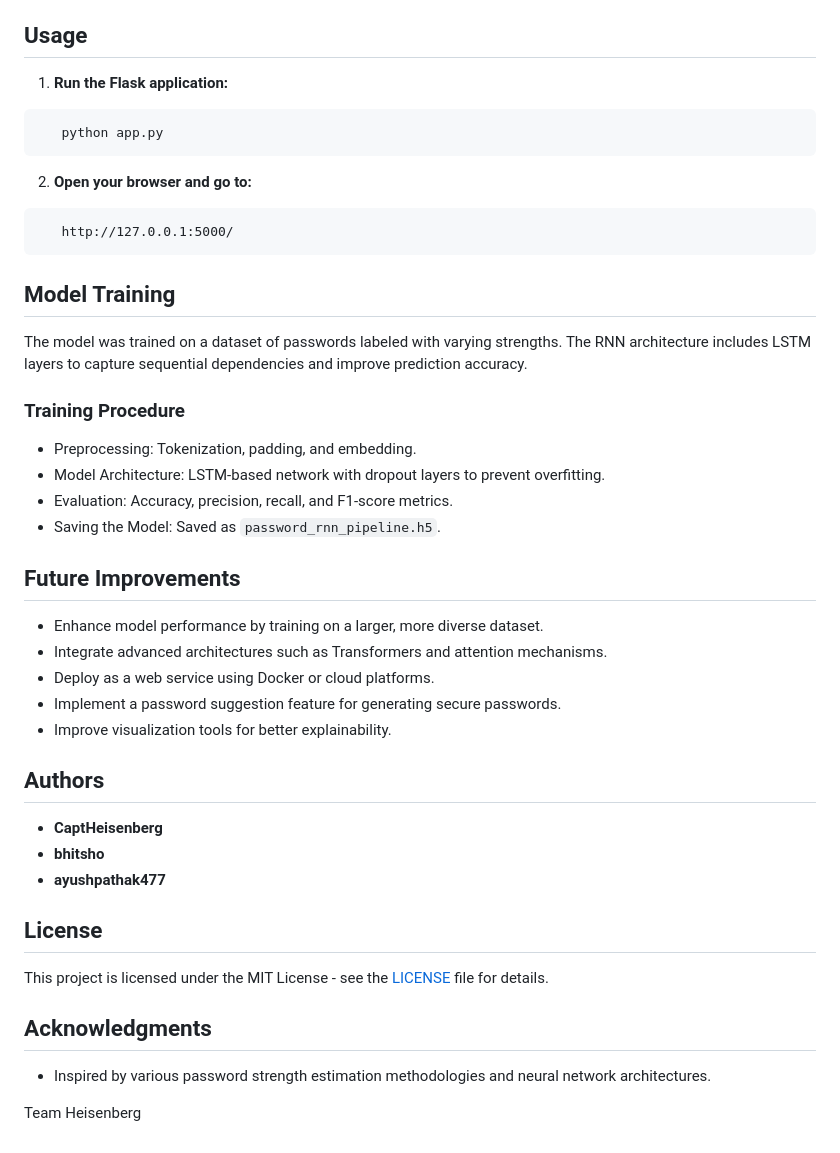
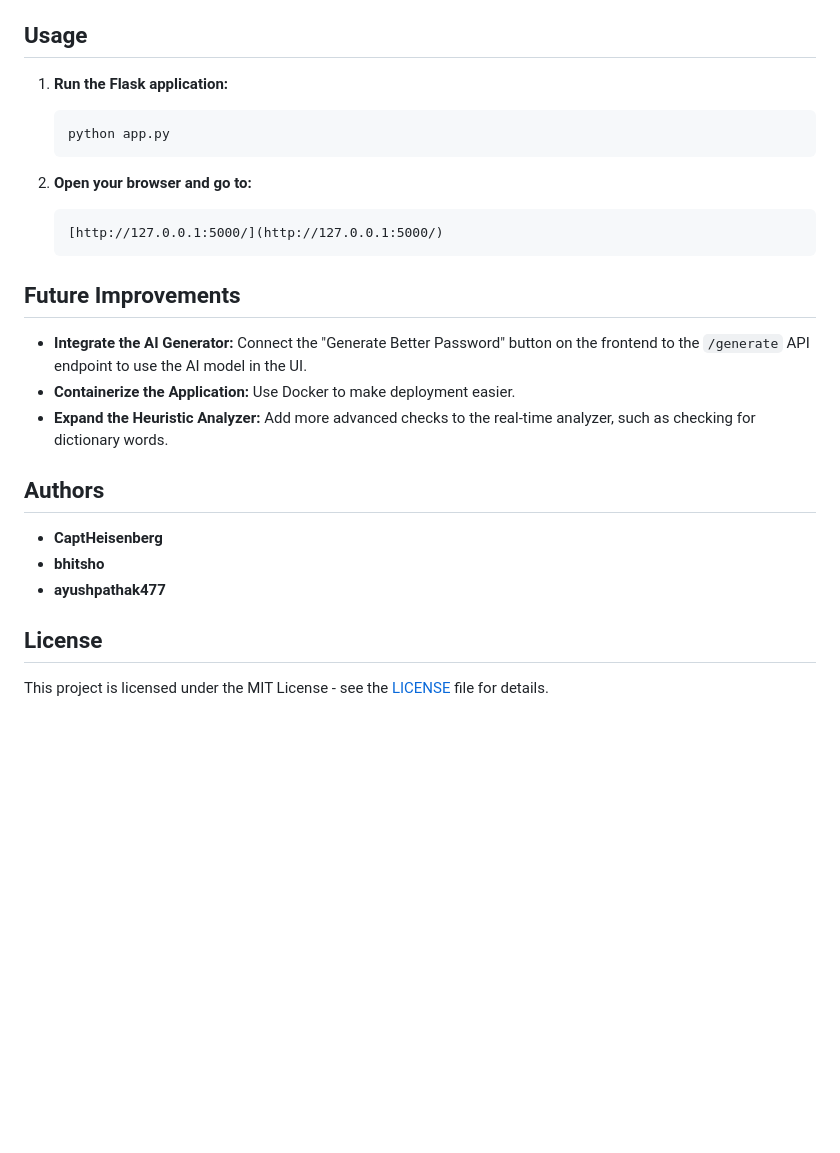
Before and after one commit to ayushpathak477/VaultAI, a Markdown page: README.md, the part around one of its changes. Rendered like a GitHub page; blank space fills up the shorter version.

````diff
--- a/README.md
+++ b/README.md
@@ -46,30 +55,19 @@ This project is a prototype Password Strength Analyzer built using a Recurrent N
 
 ## Usage
-1. **Run the Flask application:**
-```bash
-   python app.py
-```
+1.  **Run the Flask application:**
+    ```bash
+    python app.py
+    ```
 
-2. **Open your browser and go to:**
-```
-   http://127.0.0.1:5000/
-```
-
-## Model Training
-The model was trained on a dataset of passwords labeled with varying strengths. The RNN architecture includes LSTM layers to capture sequential dependencies and improve prediction accuracy.
-
-### Training Procedure
-- Preprocessing: Tokenization, padding, and embedding.
-- Model Architecture: LSTM-based network with dropout layers to prevent overfitting.
-- Evaluation: Accuracy, precision, recall, and F1-score metrics.
-- Saving the Model: Saved as `password_rnn_pipeline.h5`.
+2.  **Open your browser and go to:**
+    ```
+    [http://127.0.0.1:5000/](http://127.0.0.1:5000/)
+    ```
 
 ## Future Improvements
-- Enhance model performance by training on a larger, more diverse dataset.
-- Integrate advanced architectures such as Transformers and attention mechanisms.
-- Deploy as a web service using Docker or cloud platforms.
-- Implement a password suggestion feature for generating secure passwords.
-- Improve visualization tools for better explainability.
+- **Integrate the AI Generator:** Connect the "Generate Better Password" button on the frontend to the `/generate` API endpoint to use the AI model in the UI.
+- **Containerize the Application:** Use Docker to make deployment easier.
+- **Expand the Heuristic Analyzer:** Add more advanced checks to the real-time analyzer, such as checking for dictionary words.
 
 ## Authors
 - **CaptHeisenberg**
@@ -78,8 +76,3 @@ The model was trained on a dataset of passwords labeled with varying strengths.
 
 ## License
 This project is licensed under the MIT License - see the [LICENSE](LICENSE) file for details.
-
-## Acknowledgments
-- Inspired by various password strength estimation methodologies and neural network architectures.
-
-Team Heisenberg
````
Also changed, not shown: other parts of README.md (+38 -29 lines).
